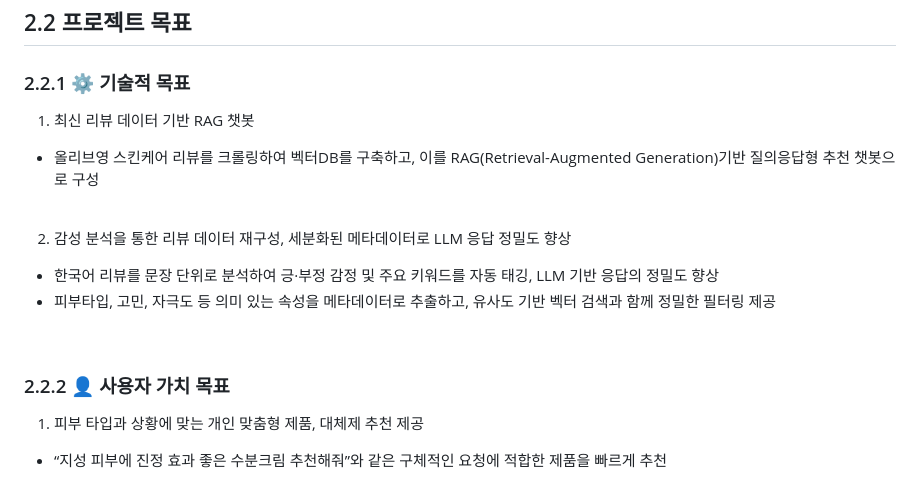
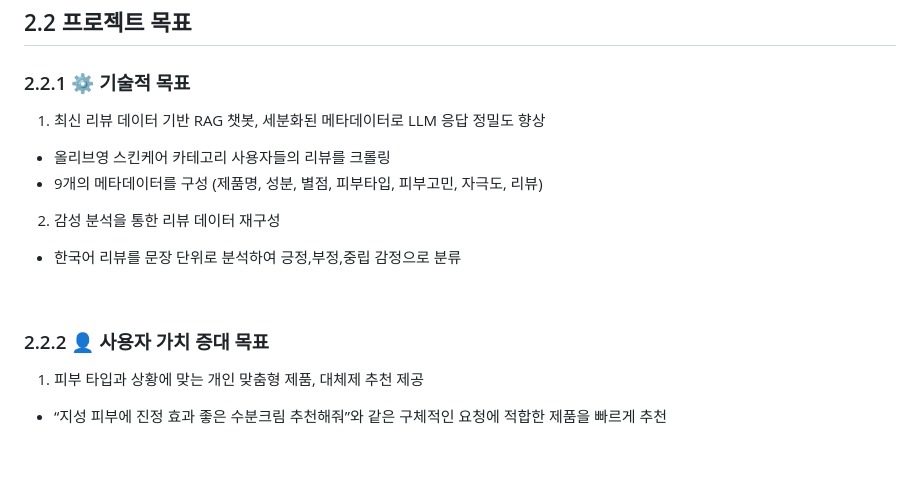
Before and after one commit to SKNETWORKS-FAMILY-AICAMP/SKN13-3rd-3Team, a Markdown page: README.md, the part around the change. Rendered like a GitHub page; blank space fills up the shorter version.

```diff
--- a/README.md
+++ b/README.md
@@ -87,15 +87,16 @@
 ## 2.2 프로젝트 목표
 
 ### 2.2.1 ⚙️ 기술적 목표
-1. 최신 리뷰 데이터 기반 RAG 챗봇
-  - 올리브영 스킨케어 리뷰를 크롤링하여 벡터DB를 구축하고, 이를 RAG(Retrieval-Augmented Generation)기반 질의응답형 추천 챗봇으로 구성 <br><br>
+1. 최신 리뷰 데이터 기반 RAG 챗봇, 세분화된 메타데이터로 LLM 응답 정밀도 향상
+  - 올리브영 스킨케어 카테고리 사용자들의 리뷰를 크롤링
+  - 9개의 메타데이터를 구성 (제품명, 성분, 별점, 피부타입, 피부고민, 자극도, 리뷰)
 
-2. 감성 분석을 통한 리뷰 데이터 재구성, 세분화된 메타데이터로 LLM 응답 정밀도 향상
-  - 한국어 리뷰를 문장 단위로 분석하여 긍·부정 감정 및 주요 키워드를 자동 태깅, LLM 기반 응답의 정밀도 향상
-  - 피부타입, 고민, 자극도 등 의미 있는 속성을 메타데이터로 추출하고, 유사도 기반 벡터 검색과 함께 정밀한 필터링 제공
+2. 감성 분석을 통한 리뷰 데이터 재구성
+  - 한국어 리뷰를 문장 단위로 분석하여 긍정,부정,중립 감정으로 분류
+
 <br>
 
-### 2.2.2 👤 사용자 가치 목표
+### 2.2.2 👤 사용자 가치 증대 목표
 1. 피부 타입과 상황에 맞는 개인 맞춤형 제품, 대체제 추천 제공
   - “지성 피부에 진정 효과 좋은 수분크림 추천해줘”와 같은 구체적인 요청에 적합한 제품을 빠르게 추천<br>
 
```
